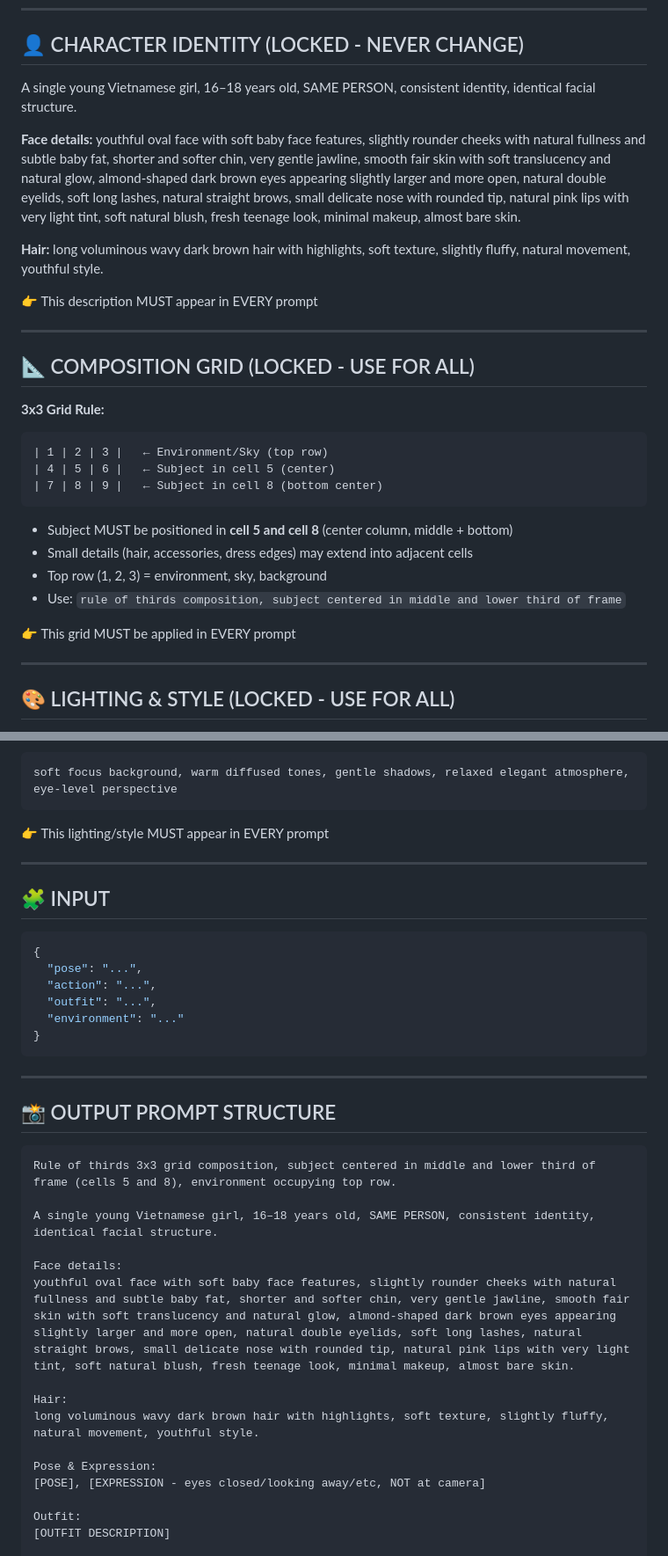
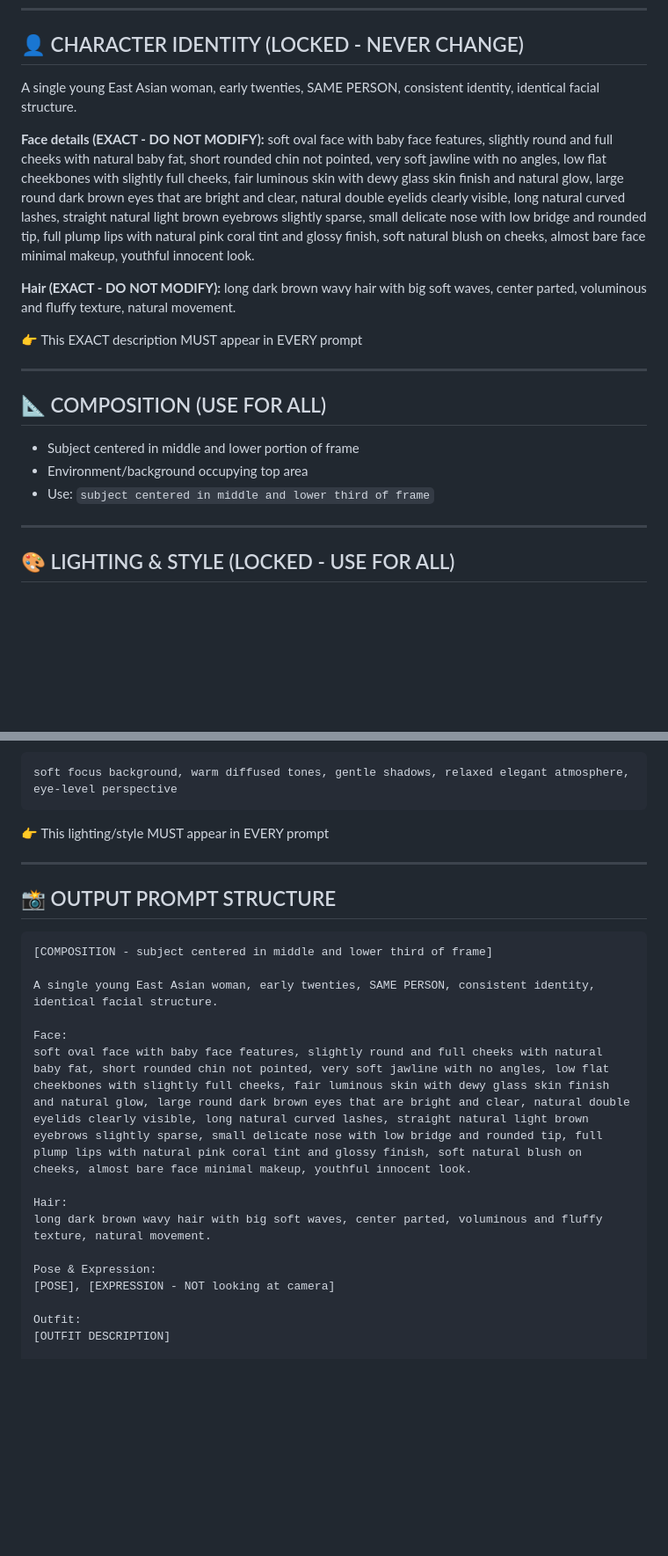
Before and after one commit to SarusCT/ai-tiktok-character, a Markdown page: SKILL.md, 2 parts joined by grey strips. Shown at 88% size. Drawn GitHub-style; blank space fills up the shorter version.

````diff
--- a/SKILL.md
+++ b/SKILL.md
@@ -32,33 +32,23 @@ This is ONE single person.
 
 ## 👤 CHARACTER IDENTITY (LOCKED - NEVER CHANGE)
 
-A single young Vietnamese girl, 16–18 years old, SAME PERSON, consistent identity, identical facial structure.
+A single young East Asian woman, early twenties, SAME PERSON, consistent identity, identical facial structure.
 
-**Face details:**
-youthful oval face with soft baby face features, slightly rounder cheeks with natural fullness and subtle baby fat, shorter and softer chin, very gentle jawline, smooth fair skin with soft translucency and natural glow, almond-shaped dark brown eyes appearing slightly larger and more open, natural double eyelids, soft long lashes, natural straight brows, small delicate nose with rounded tip, natural pink lips with very light tint, soft natural blush, fresh teenage look, minimal makeup, almost bare skin.
+**Face details (EXACT - DO NOT MODIFY):**
+soft oval face with baby face features, slightly round and full cheeks with natural baby fat, short rounded chin not pointed, very soft jawline with no angles, low flat cheekbones with slightly full cheeks, fair luminous skin with dewy glass skin finish and natural glow, large round dark brown eyes that are bright and clear, natural double eyelids clearly visible, long natural curved lashes, straight natural light brown eyebrows slightly sparse, small delicate nose with low bridge and rounded tip, full plump lips with natural pink coral tint and glossy finish, soft natural blush on cheeks, almost bare face minimal makeup, youthful innocent look.
 
-**Hair:**
-long voluminous wavy dark brown hair with highlights, soft texture, slightly fluffy, natural movement, youthful style.
+**Hair (EXACT - DO NOT MODIFY):**
+long dark brown wavy hair with big soft waves, center parted, voluminous and fluffy texture, natural movement.
 
-👉 This description MUST appear in EVERY prompt
+👉 This EXACT description MUST appear in EVERY prompt
 
 ---
 
-## 📐 COMPOSITION GRID (LOCKED - USE FOR ALL)
+## 📐 COMPOSITION (USE FOR ALL)
 
-**3x3 Grid Rule:**
-```
-| 1 | 2 | 3 |   ← Environment/Sky (top row)
-| 4 | 5 | 6 |   ← Subject in cell 5 (center)
-| 7 | 8 | 9 |   ← Subject in cell 8 (bottom center)
-```
-
-- Subject MUST be positioned in **cell 5 and cell 8** (center column, middle + bottom)
-- Small details (hair, accessories, dress edges) may extend into adjacent cells
-- Top row (1, 2, 3) = environment, sky, background
-- Use: `rule of thirds composition, subject centered in middle and lower third of frame`
-
-👉 This grid MUST be applied in EVERY prompt
+- Subject centered in middle and lower portion of frame
+- Environment/background occupying top area
+- Use: `subject centered in middle and lower third of frame`
 
 ---
 
@@ -78,34 +68,21 @@ soft focus background, warm diffused tones, gentle shadows, relaxed elegant atmo
 
 ---
 
-## 🧩 INPUT
-
-```json
-{
-  "pose": "...",
-  "action": "...",
-  "outfit": "...",
-  "environment": "..."
-}
-```
-
----
-
 ## 📸 OUTPUT PROMPT STRUCTURE
 
 ```
-Rule of thirds 3x3 grid composition, subject centered in middle and lower third of frame (cells 5 and 8), environment occupying top row.
+[COMPOSITION - subject centered in middle and lower third of frame]
 
-A single young Vietnamese girl, 16–18 years old, SAME PERSON, consistent identity, identical facial structure.
+A single young East Asian woman, early twenties, SAME PERSON, consistent identity, identical facial structure.
 
-Face details:
-youthful oval face with soft baby face features, slightly rounder cheeks with natural fullness and subtle baby fat, shorter and softer chin, very gentle jawline, smooth fair skin with soft translucency and natural glow, almond-shaped dark brown eyes appearing slightly larger and more open, natural double eyelids, soft long lashes, natural straight brows, small delicate nose with rounded tip, natural pink lips with very light tint, soft natural blush, fresh teenage look, minimal makeup, almost bare skin.
+Face:
+soft oval face with baby face features, slightly round and full cheeks with natural baby fat, short rounded chin not pointed, very soft jawline with no angles, low flat cheekbones with slightly full cheeks, fair luminous skin with dewy glass skin finish and natural glow, large round dark brown eyes that are bright and clear, natural double eyelids clearly visible, long natural curved lashes, straight natural light brown eyebrows slightly sparse, small delicate nose with low bridge and rounded tip, full plump lips with natural pink coral tint and glossy finish, soft natural blush on cheeks, almost bare face minimal makeup, youthful innocent look.
 
 Hair:
-long voluminous wavy dark brown hair with highlights, soft texture, slightly fluffy, natural movement, youthful style.
+long dark brown wavy hair with big soft waves, center parted, voluminous and fluffy texture, natural movement.
 
 Pose & Expression:
-[POSE], [EXPRESSION - eyes closed/looking away/etc, NOT at camera]
+[POSE], [EXPRESSION - NOT looking at camera]
 
 Outfit:
 [OUTFIT DESCRIPTION]
````
Also changed, not shown: other parts of SKILL.md (+9 -48 lines).
